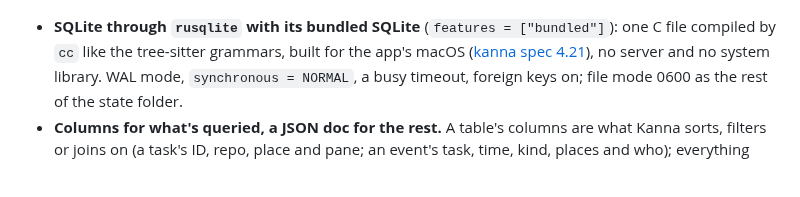
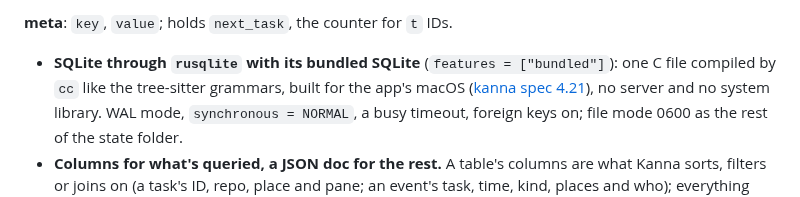
Before and after one commit to jemdiggity/kanna-v4, a Markdown page: docs/specs/database.md, the part around one of its changes. Rendered like a GitHub page.

Commit message:
Database spec: the tables as tables

```diff
--- a/docs/specs/database.md
+++ b/docs/specs/database.md
@@ -37,3 +51,4 @@ flowchart LR
+**meta**: `key`, `value`; holds `next_task`, the counter for `t` IDs.
 
 - **SQLite through `rusqlite` with its bundled SQLite** (`features = ["bundled"]`): one C file compiled by `cc` like the tree-sitter grammars, built for the app's macOS ([kanna spec 4.21](../kanna-spec.md#421-the-build)), no server and no system library. WAL mode, `synchronous = NORMAL`, a busy timeout, foreign keys on; file mode 0600 as the rest of the state folder.
 - **Columns for what's queried, a JSON doc for the rest.** A table's columns are what Kanna sorts, filters or joins on (a task's ID, repo, place and pane; an event's task, time, kind, places and who); everything else is a JSON `doc` (a task's name, first message, agent, worktree, session; an event's window or exit code). A new field is a new doc key, with no migration; a key the daemon doesn't know is kept when it updates the row (`json_patch`), so an older Kanna doesn't drop a newer one's fields. A doc field becomes a column, by a migration, when something starts to query it.
```
Also changed, not shown: other parts of docs/specs/database.md (+23 -9 lines).
